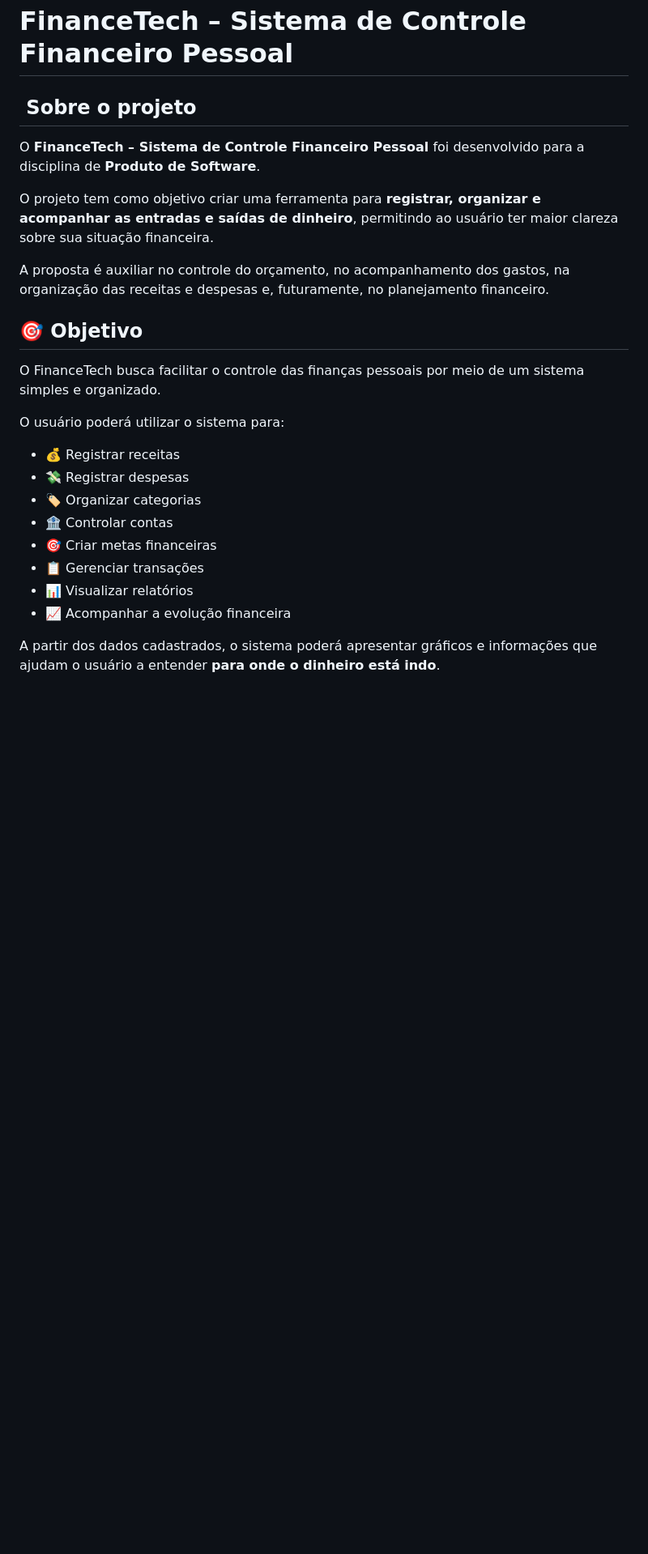
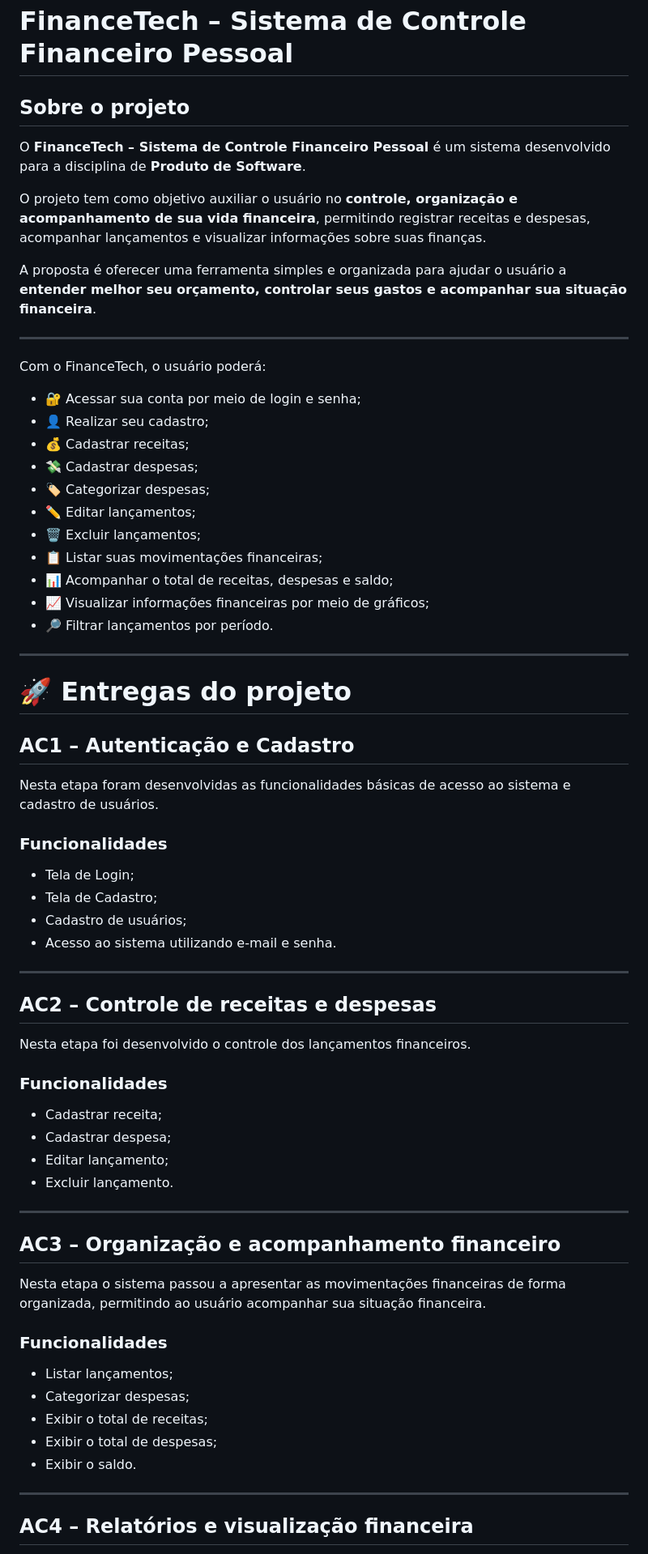
Before and after one commit to tawanivilas/FinanceTech-Sistema-de-Controle-Financeiro-Pessoal, a Markdown page: README.md, the part around one of its changes. Shown at 81% size. Rendered like a GitHub page; blank space fills up the shorter version.

Commit message:
Revise README for improved project overview
Updated project description and features for clarity and organization.

```diff
--- a/README.md
+++ b/README.md
@@ -1,26 +1,72 @@
 # FinanceTech – Sistema de Controle Financeiro Pessoal
 
-##  Sobre o projeto
+##  Sobre o projeto
 
-O **FinanceTech – Sistema de Controle Financeiro Pessoal** foi desenvolvido para a disciplina de **Produto de Software**.
+O **FinanceTech – Sistema de Controle Financeiro Pessoal** é um sistema desenvolvido para a disciplina de **Produto de Software**.
 
-O projeto tem como objetivo criar uma ferramenta para **registrar, organizar e acompanhar as entradas e saídas de dinheiro**, permitindo ao usuário ter maior clareza sobre sua situação financeira.
+O projeto tem como objetivo auxiliar o usuário no **controle, organização e acompanhamento de sua vida financeira**, permitindo registrar receitas e despesas, acompanhar lançamentos e visualizar informações sobre suas finanças.
 
-A proposta é auxiliar no controle do orçamento, no acompanhamento dos gastos, na organização das receitas e despesas e, futuramente, no planejamento financeiro.
+A proposta é oferecer uma ferramenta simples e organizada para ajudar o usuário a **entender melhor seu orçamento, controlar seus gastos e acompanhar sua situação financeira**.
 
-## 🎯 Objetivo
+---
 
-O FinanceTech busca facilitar o controle das finanças pessoais por meio de um sistema simples e organizado.
+Com o FinanceTech, o usuário poderá:
 
-O usuário poderá utilizar o sistema para:
+* 🔐 Acessar sua conta por meio de login e senha;
+* 👤 Realizar seu cadastro;
+* 💰 Cadastrar receitas;
+* 💸 Cadastrar despesas;
+* 🏷️ Categorizar despesas;
+* ✏️ Editar lançamentos;
+* 🗑️ Excluir lançamentos;
+* 📋 Listar suas movimentações financeiras;
+* 📊 Acompanhar o total de receitas, despesas e saldo;
+* 📈 Visualizar informações financeiras por meio de gráficos;
+* 🔎 Filtrar lançamentos por período.
 
-* 💰 Registrar receitas
-* 💸 Registrar despesas
-* 🏷️ Organizar categorias
-* 🏦 Controlar contas
-* 🎯 Criar metas financeiras
-* 📋 Gerenciar transações
-* 📊 Visualizar relatórios
-* 📈 Acompanhar a evolução financeira
+---
 
-A partir dos dados cadastrados, o sistema poderá apresentar gráficos e informações que ajudam o usuário a entender **para onde o dinheiro está indo**.
+# 🚀 Entregas do projeto
+
+## AC1 – Autenticação e Cadastro
+
+Nesta etapa foram desenvolvidas as funcionalidades básicas de acesso ao sistema e cadastro de usuários.
+
+### Funcionalidades
+
+* Tela de Login;
+* Tela de Cadastro;
+* Cadastro de usuários;
+* Acesso ao sistema utilizando e-mail e senha.
+
+---
+
+## AC2 – Controle de receitas e despesas
+
+Nesta etapa foi desenvolvido o controle dos lançamentos financeiros.
+
+### Funcionalidades
+
+* Cadastrar receita;
+* Cadastrar despesa;
+* Editar lançamento;
+* Excluir lançamento.
+
+---
+
+## AC3 – Organização e acompanhamento financeiro
+
+Nesta etapa o sistema passou a apresentar as movimentações financeiras de forma organizada, permitindo ao usuário acompanhar sua situação financeira.
+
+### Funcionalidades
+
+* Listar lançamentos;
+* Categorizar despesas;
+* Exibir o total de receitas;
+* Exibir o total de despesas;
+* Exibir o saldo.
+
+---
+
+## AC4 – Relatórios e visualização financeira
+
```
Also changed, not shown: other parts of README.md (+26 -93 lines).
